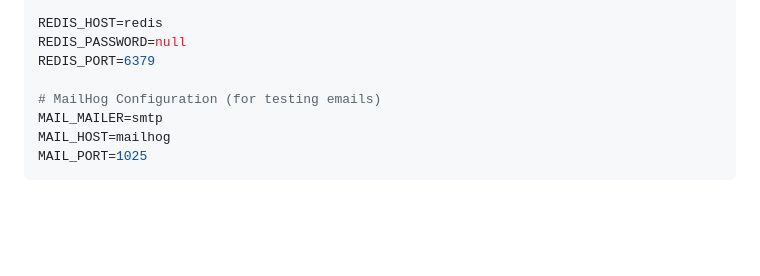
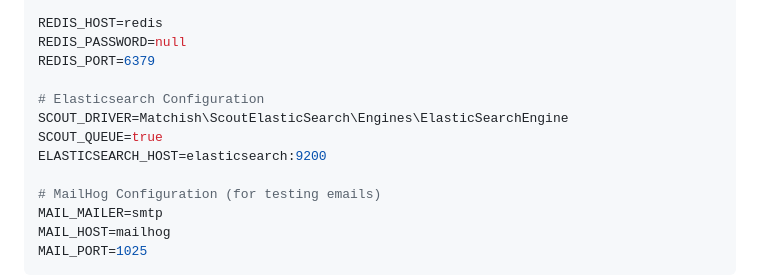
Before and after one commit to NikitaZushchyk/military-db, a Markdown page: README.md, the part around one of its changes. Drawn GitHub-style; blank space fills up the shorter version.

```diff
--- a/README.md
+++ b/README.md
@@ -271,6 +284,11 @@ QUEUE_CONNECTION=redis
 REDIS_HOST=redis
 REDIS_PASSWORD=null
 REDIS_PORT=6379
+
+# Elasticsearch Configuration
+SCOUT_DRIVER=Matchish\ScoutElasticSearch\Engines\ElasticSearchEngine
+SCOUT_QUEUE=true
+ELASTICSEARCH_HOST=elasticsearch:9200
 
 # MailHog Configuration (for testing emails)
 MAIL_MAILER=smtp
```
Also changed, not shown: other parts of README.md (+19 -6 lines).
